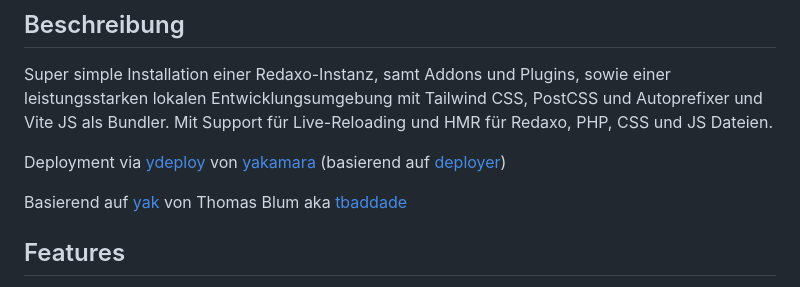
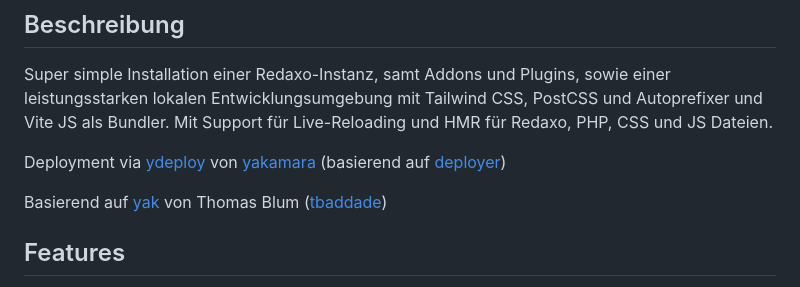
Before and after one commit to ynamite/viterex, a Markdown page: README.md, the part around the change. Drawn GitHub-style.

Commit message:
added contribs

```diff
--- a/README.md
+++ b/README.md
@@ -18,7 +18,7 @@ Mit Support für Live-Reloading und HMR für Redaxo, PHP, CSS und JS Dateien.
 
 Deployment via [ydeploy](https://github.com/yakamara/ydeploy) von [yakamara](https://github.com/yakamara/) (basierend auf [deployer](https://deployer.org/))
 
-Basierend auf [yak](https://github.com/yakamara/yak) von Thomas Blum aka [tbaddade](https://github.com/tbaddade)
+Basierend auf [yak](https://github.com/yakamara/yak) von Thomas Blum ([tbaddade](https://github.com/tbaddade))
 
 <a name="features"></a>
 
```
